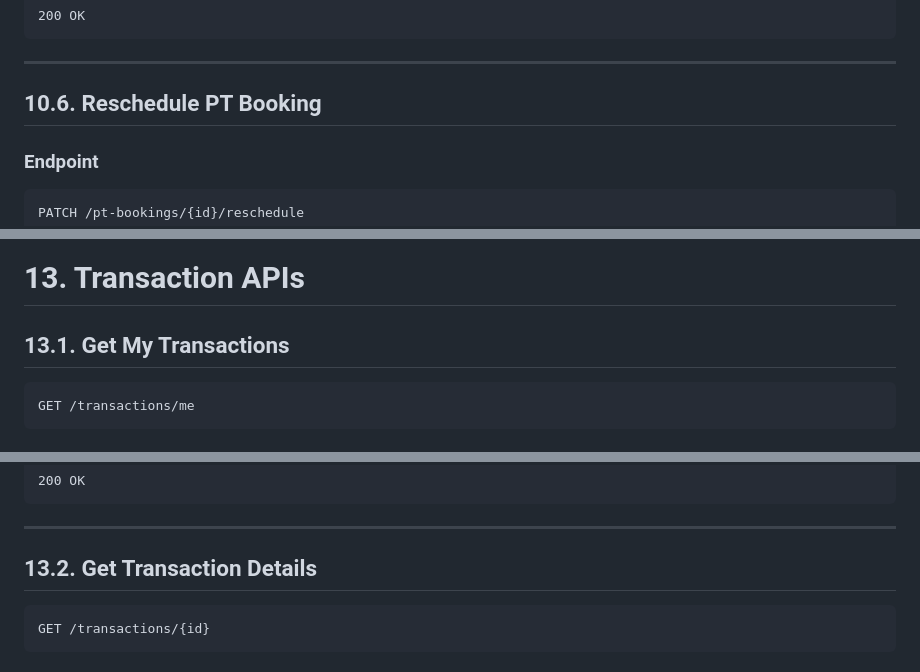
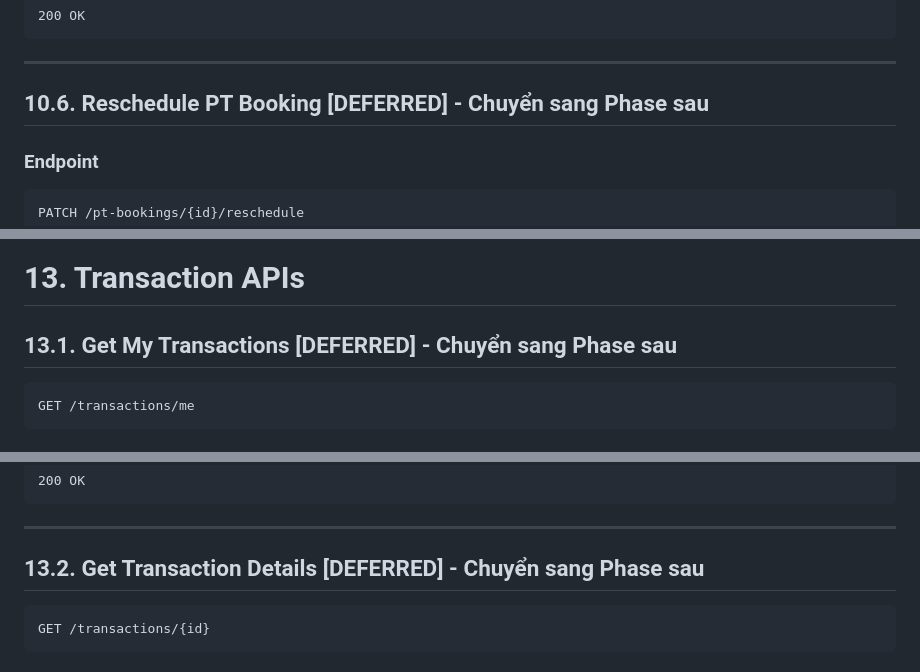
Before and after one commit to Minhhieu3012/gym-class-booking-system, a Markdown page: api-contract.md, 3 parts joined by grey strips. Rendered like a GitHub page.

Commit message:
docs(api): defer booking reschedule and tx endpoints

````diff
--- a/api-contract.md
+++ b/api-contract.md
@@ -1819,7 +1819,7 @@ TRAINER
 
 ---
 
-## 10.6. Reschedule PT Booking
+## 10.6. Reschedule PT Booking [DEFERRED] - Chuyển sang Phase sau
 
 ### Endpoint
 
@@ -2276,7 +2276,7 @@ PATCH /member-packages/{id}/adjust
 
 # 13. Transaction APIs
 
-## 13.1. Get My Transactions
+## 13.1. Get My Transactions [DEFERRED] - Chuyển sang Phase sau
 
 ```http
 GET /transactions/me
@@ -2305,7 +2305,7 @@ paymentMethod
 
 ---
 
-## 13.2. Get Transaction Details
+## 13.2. Get Transaction Details [DEFERRED] - Chuyển sang Phase sau
 
 ```http
 GET /transactions/{id}
````
